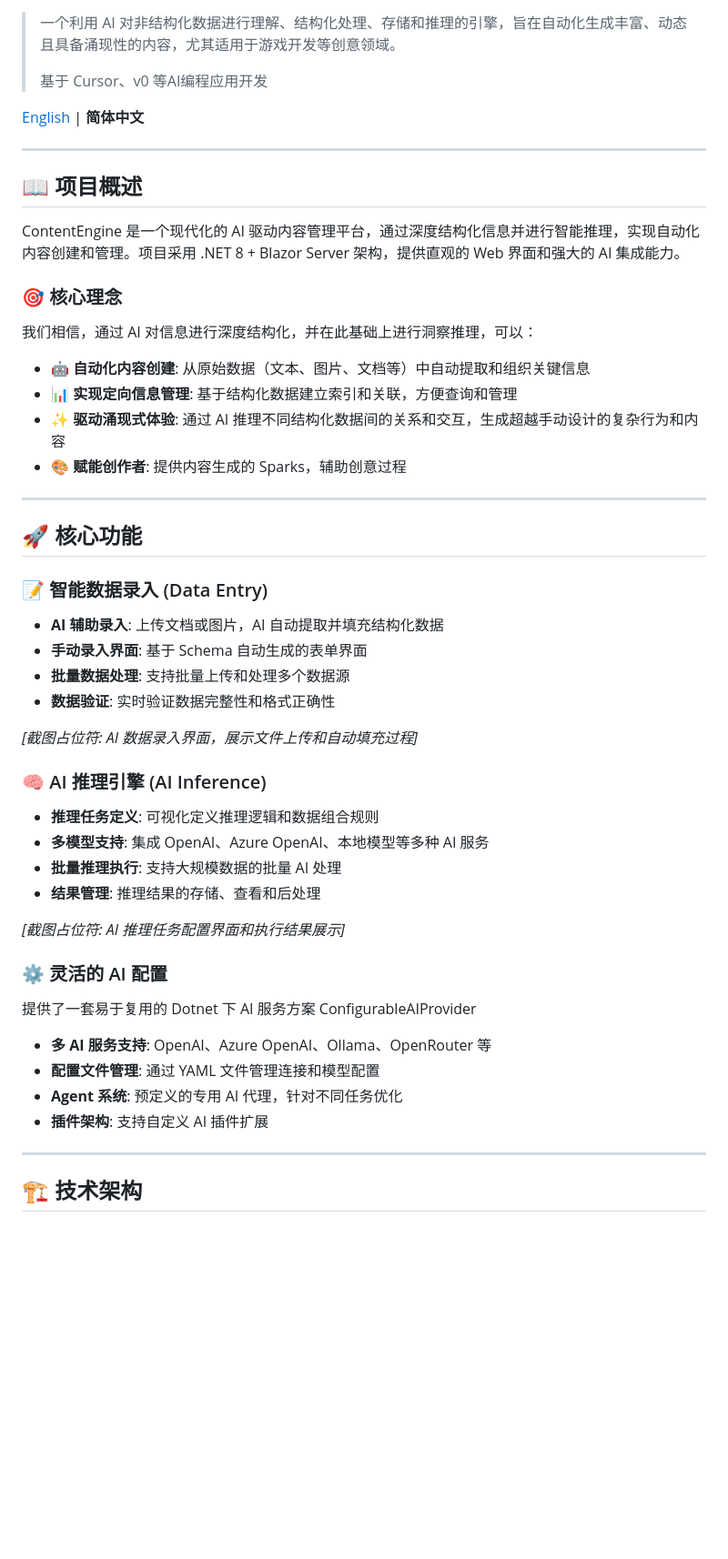
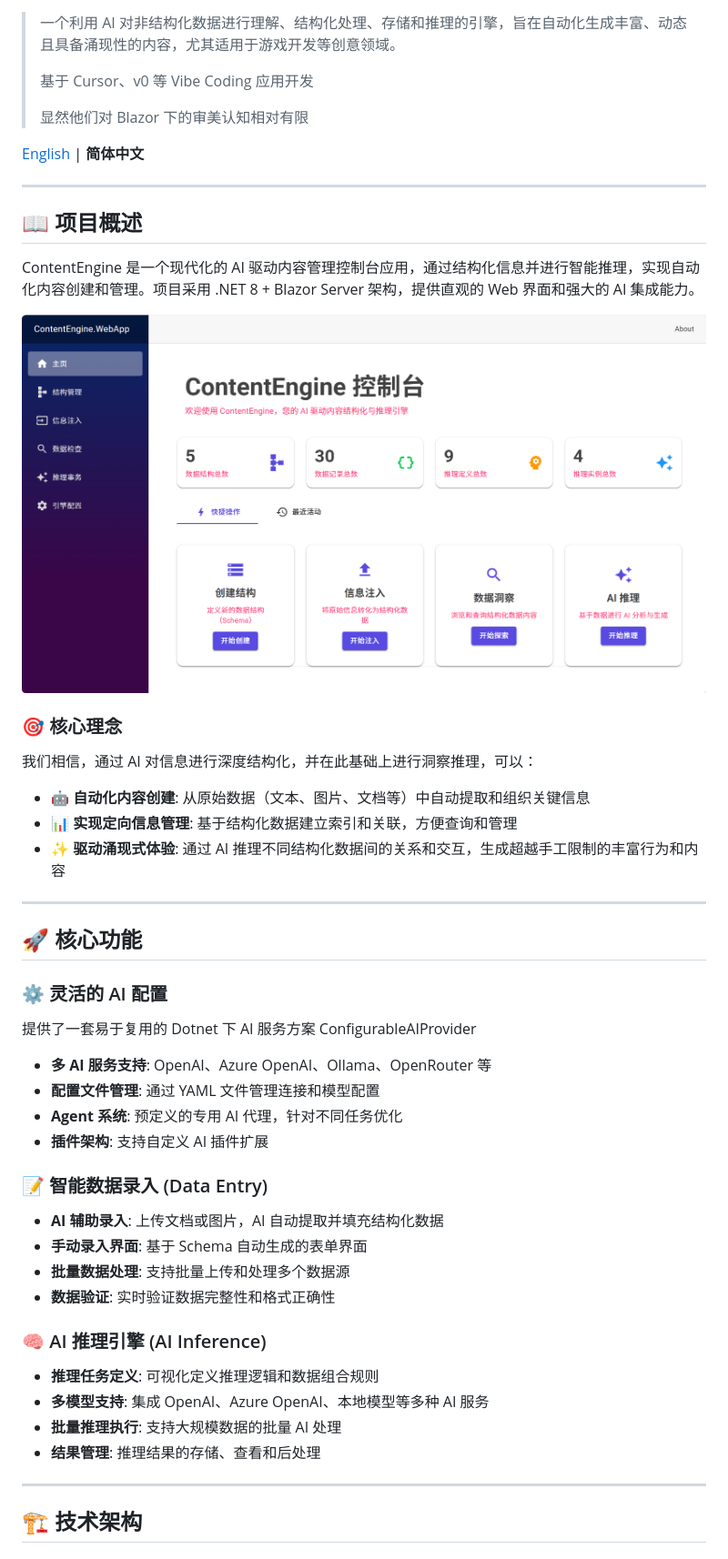
Before and after one commit to syan2018/ContentEngine, a Markdown page: README.md, the part around one of its changes. Shown at 91% size. Drawn GitHub-style; pictures changed too: Docs/Images/homepage.png (added); blank space fills up the shorter version.

```diff
--- a/README.md
+++ b/README.md
@@ -7,7 +5,9 @@
 
 > 一个利用 AI 对非结构化数据进行理解、结构化处理、存储和推理的引擎，旨在自动化生成丰富、动态且具备涌现性的内容，尤其适用于游戏开发等创意领域。
 >
-> 基于 Cursor、v0 等AI编程应用开发
+> 基于 Cursor、v0 等 Vibe Coding 应用开发
+>
+> 显然他们对 Blazor 下的审美认知相对有限
 
 [English](./README-EN.md) | **简体中文**
 
@@ -15,7 +15,9 @@
 
 ## 📖 项目概述
 
-ContentEngine 是一个现代化的 AI 驱动内容管理平台，通过深度结构化信息并进行智能推理，实现自动化内容创建和管理。项目采用 .NET 8 + Blazor Server 架构，提供直观的 Web 界面和强大的 AI 集成能力。
+ContentEngine 是一个现代化的 AI 驱动内容管理控制台应用，通过结构化信息并进行智能推理，实现自动化内容创建和管理。项目采用 .NET 8 + Blazor Server 架构，提供直观的 Web 界面和强大的 AI 集成能力。
+
+![home page](Docs/Images/homepage.png)
 
 ### 🎯 核心理念
 
@@ -23,28 +25,11 @@ ContentEngine 是一个现代化的 AI 驱动内容管理平台，通过深度
 
 - **🤖 自动化内容创建**: 从原始数据（文本、图片、文档等）中自动提取和组织关键信息
 - **📊 实现定向信息管理**: 基于结构化数据建立索引和关联，方便查询和管理
-- **✨ 驱动涌现式体验**: 通过 AI 推理不同结构化数据间的关系和交互，生成超越手动设计的复杂行为和内容
-- **🎨 赋能创作者**: 提供内容生成的 Sparks，辅助创意过程
+- **✨ 驱动涌现式体验**: 通过 AI 推理不同结构化数据间的关系和交互，生成超越手工限制的丰富行为和内容
 
 ---
 
 ## 🚀 核心功能
-
-### 📝 智能数据录入 (Data Entry)
-- **AI 辅助录入**: 上传文档或图片，AI 自动提取并填充结构化数据
-- **手动录入界面**: 基于 Schema 自动生成的表单界面
-- **批量数据处理**: 支持批量上传和处理多个数据源
-- **数据验证**: 实时验证数据完整性和格式正确性
-
-*[截图占位符: AI 数据录入界面，展示文件上传和自动填充过程]*
-
-### 🧠 AI 推理引擎 (AI Inference)
-- **推理任务定义**: 可视化定义推理逻辑和数据组合规则
-- **多模型支持**: 集成 OpenAI、Azure OpenAI、本地模型等多种 AI 服务
-- **批量推理执行**: 支持大规模数据的批量 AI 处理
-- **结果管理**: 推理结果的存储、查看和后处理
-
-*[截图占位符: AI 推理任务配置界面和执行结果展示]*
 
 ### ⚙️ 灵活的 AI 配置
 
@@ -54,6 +39,19 @@ ContentEngine 是一个现代化的 AI 驱动内容管理平台，通过深度
 - **配置文件管理**: 通过 YAML 文件管理连接和模型配置
 - **Agent 系统**: 预定义的专用 AI 代理，针对不同任务优化
 - **插件架构**: 支持自定义 AI 插件扩展
+
+### 📝 智能数据录入 (Data Entry)
+- **AI 辅助录入**: 上传文档或图片，AI 自动提取并填充结构化数据
+- **手动录入界面**: 基于 Schema 自动生成的表单界面
+- **批量数据处理**: 支持批量上传和处理多个数据源
+- **数据验证**: 实时验证数据完整性和格式正确性
+
+
+### 🧠 AI 推理引擎 (AI Inference)
+- **推理任务定义**: 可视化定义推理逻辑和数据组合规则
+- **多模型支持**: 集成 OpenAI、Azure OpenAI、本地模型等多种 AI 服务
+- **批量推理执行**: 支持大规模数据的批量 AI 处理
+- **结果管理**: 推理结果的存储、查看和后处理
 
 ---
 
```
Also changed, not shown: other parts of README.md (+22 -38 lines), Docs/Images/aiimport.png (added), Docs/Images/inferenceresult.png (added), Docs/Images/manualimport.png (added), Docs/Images/schemacreate.png (added), 2 other files.
